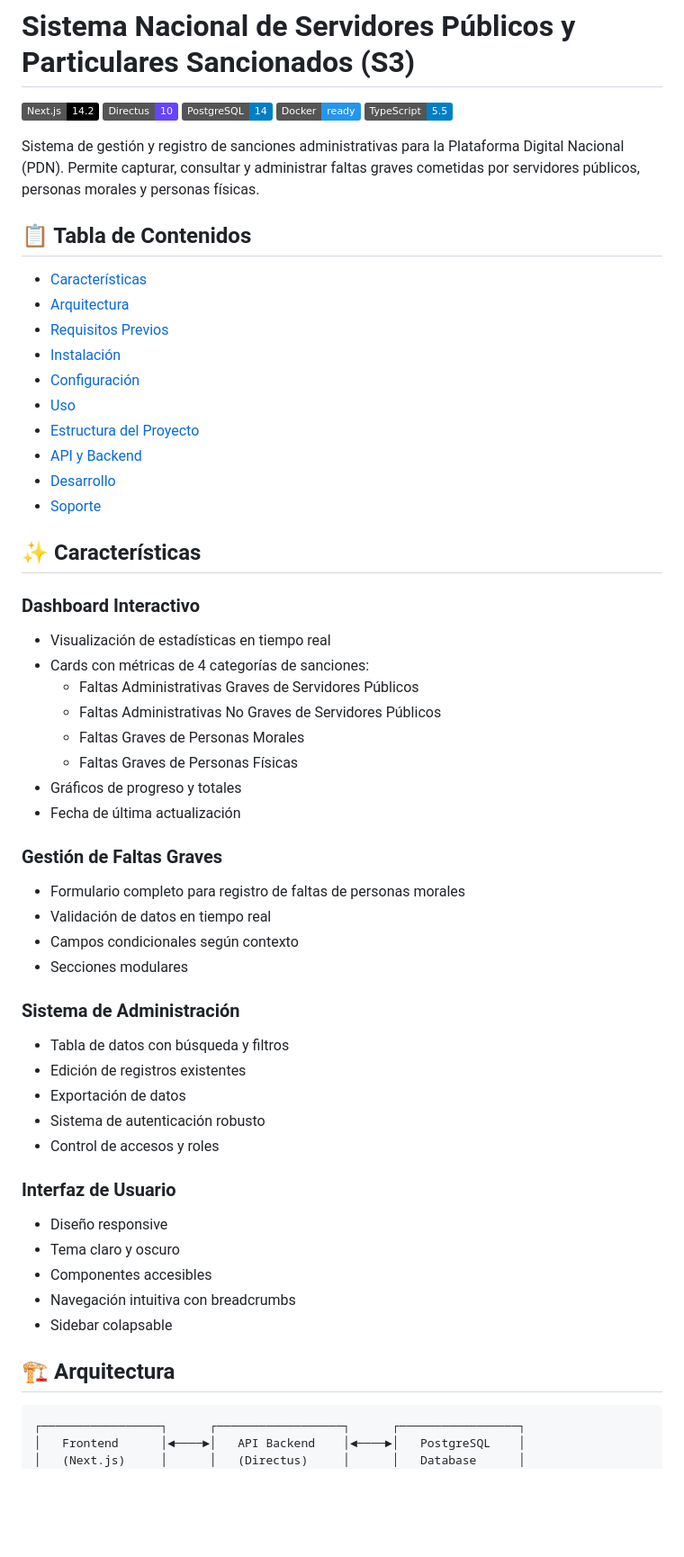
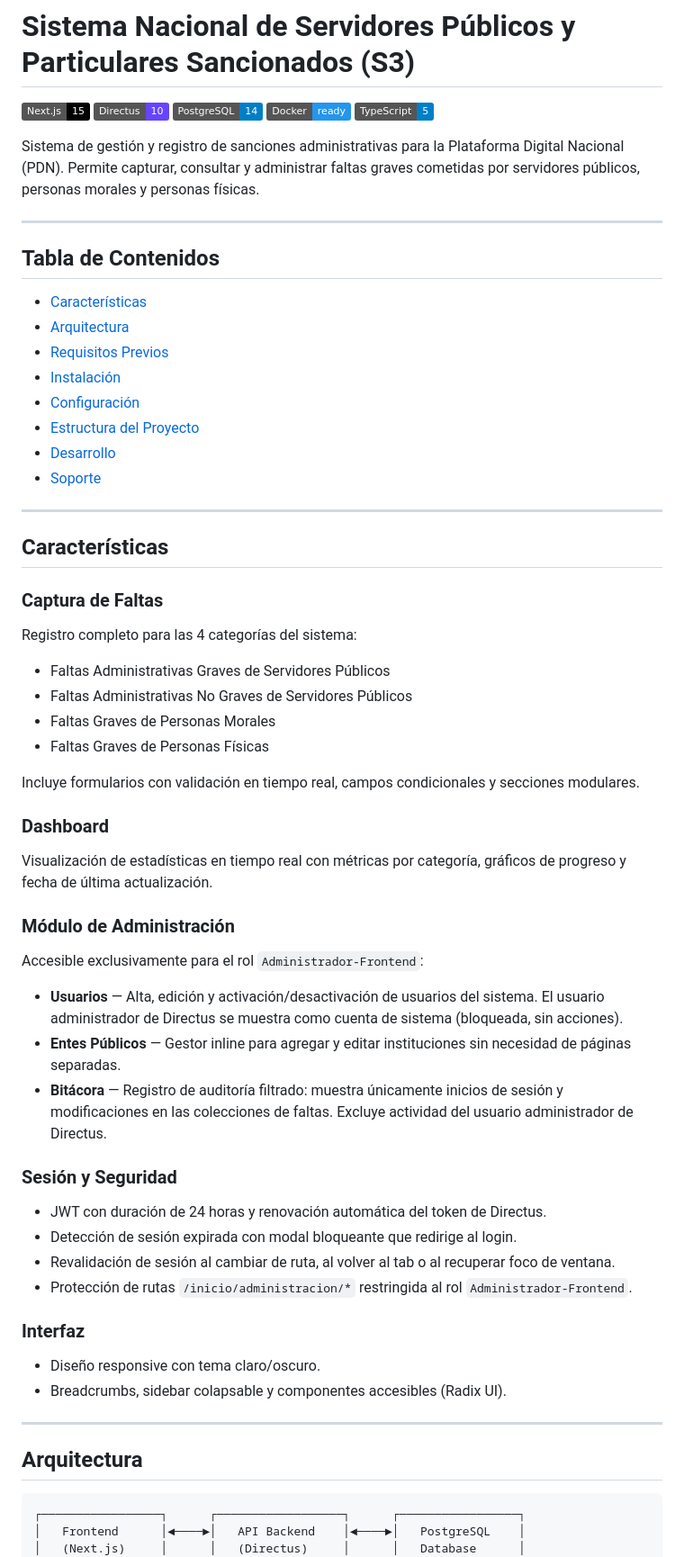
Before and after one commit to PDNMX/herramienta-capturador-s3, a Markdown page: README.md, the part around one of its changes. Shown at 90% size. GitHub-like rendering; badges without logos; blank space fills up the shorter version.

````diff
--- a/README.md
+++ b/README.md
@@ -1,59 +1,62 @@
 # Sistema Nacional de Servidores Públicos y Particulares Sancionados (S3)
 
-[![Next.js](https://img.shields.io/badge/Next.js-14.2-black?style=flat&logo=next.js)](https://nextjs.org/)
+[![Next.js](https://img.shields.io/badge/Next.js-15-black?style=flat&logo=next.js)](https://nextjs.org/)
 [![Directus](https://img.shields.io/badge/Directus-10-6644FF?style=flat&logo=directus)](https://directus.io/)
 [![PostgreSQL](https://img.shields.io/badge/PostgreSQL-14-blue?style=flat&logo=postgresql)](https://www.postgresql.org/)
 [![Docker](https://img.shields.io/badge/Docker-ready-2496ED?style=flat&logo=docker)](https://www.docker.com/)
-[![TypeScript](https://img.shields.io/badge/TypeScript-5.5-blue?style=flat&logo=typescript)](https://www.typescriptlang.org/)
+[![TypeScript](https://img.shields.io/badge/TypeScript-5-blue?style=flat&logo=typescript)](https://www.typescriptlang.org/)
 
 Sistema de gestión y registro de sanciones administrativas para la Plataforma Digital Nacional (PDN). Permite capturar, consultar y administrar faltas graves cometidas por servidores públicos, personas morales y personas físicas.
 
-## 📋 Tabla de Contenidos
+---
 
-- [Características](#-características)
-- [Arquitectura](#-arquitectura)
-- [Requisitos Previos](#-requisitos-previos)
-- [Instalación](#-instalación)
-- [Configuración](#-configuración)
-- [Uso](#-uso)
-- [Estructura del Proyecto](#-estructura-del-proyecto)
-- [API y Backend](#-api-y-backend)
-- [Desarrollo](#-desarrollo)
-- [Soporte](#-soporte)
+## Tabla de Contenidos
 
-## ✨ Características
+- [Características](#características)
+- [Arquitectura](#arquitectura)
+- [Requisitos Previos](#requisitos-previos)
+- [Instalación](#instalación)
+- [Configuración](#configuración)
+- [Estructura del Proyecto](#estructura-del-proyecto)
+- [Desarrollo](#desarrollo)
+- [Soporte](#soporte)
 
-### Dashboard Interactivo
-- Visualización de estadísticas en tiempo real
-- Cards con métricas de 4 categorías de sanciones:
-  - Faltas Administrativas Graves de Servidores Públicos
-  - Faltas Administrativas No Graves de Servidores Públicos
-  - Faltas Graves de Personas Morales
-  - Faltas Graves de Personas Físicas
-- Gráficos de progreso y totales
-- Fecha de última actualización
+---
 
-### Gestión de Faltas Graves
-- Formulario completo para registro de faltas de personas morales
-- Validación de datos en tiempo real
-- Campos condicionales según contexto
-- Secciones modulares
+## Características
 
-### Sistema de Administración
-- Tabla de datos con búsqueda y filtros
-- Edición de registros existentes
-- Exportación de datos
-- Sistema de autenticación robusto
-- Control de accesos y roles
+### Captura de Faltas
+Registro completo para las 4 categorías del sistema:
+- Faltas Administrativas Graves de Servidores Públicos
+- Faltas Administrativas No Graves de Servidores Públicos
+- Faltas Graves de Personas Morales
+- Faltas Graves de Personas Físicas
 
-### Interfaz de Usuario
-- Diseño responsive
-- Tema claro y oscuro
-- Componentes accesibles
-- Navegación intuitiva con breadcrumbs
-- Sidebar colapsable
+Incluye formularios con validación en tiempo real, campos condicionales y secciones modulares.
 
-## 🏗 Arquitectura
+### Dashboard
+Visualización de estadísticas en tiempo real con métricas por categoría, gráficos de progreso y fecha de última actualización.
+
+### Módulo de Administración
+Accesible exclusivamente para el rol `Administrador-Frontend`:
+
+- **Usuarios** — Alta, edición y activación/desactivación de usuarios del sistema. El usuario administrador de Directus se muestra como cuenta de sistema (bloqueada, sin acciones).
+- **Entes Públicos** — Gestor inline para agregar y editar instituciones sin necesidad de páginas separadas.
+- **Bitácora** — Registro de auditoría filtrado: muestra únicamente inicios de sesión y modificaciones en las colecciones de faltas. Excluye actividad del usuario administrador de Directus.
+
+### Sesión y Seguridad
+- JWT con duración de 24 horas y renovación automática del token de Directus.
+- Detección de sesión expirada con modal bloqueante que redirige al login.
+- Revalidación de sesión al cambiar de ruta, al volver al tab o al recuperar foco de ventana.
+- Protección de rutas `/inicio/administracion/*` restringida al rol `Administrador-Frontend`.
+
+### Interfaz
+- Diseño responsive con tema claro/oscuro.
+- Breadcrumbs, sidebar colapsable y componentes accesibles (Radix UI).
+
+---
+
+## Arquitectura
 
 ```
 ┌─────────────────┐      ┌──────────────────┐      ┌─────────────────┐
````
Also changed, not shown: other parts of README.md (+109 -351 lines).
